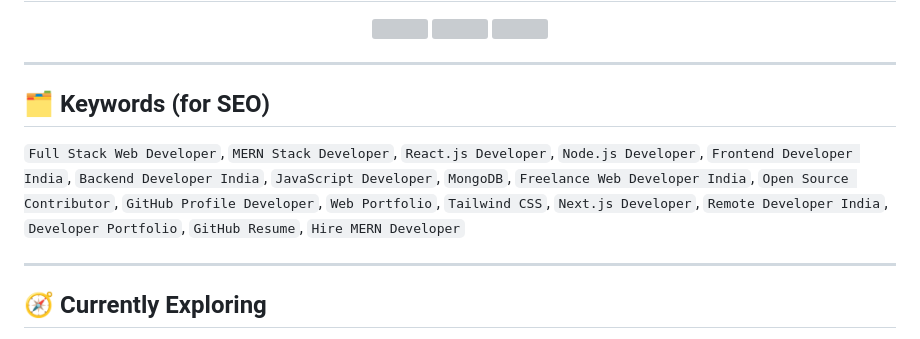
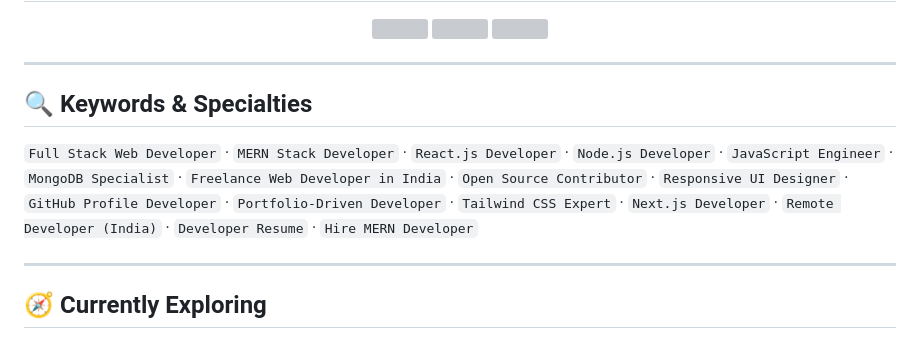
Before and after one commit to Bhavu7/Bhavu7, a Markdown page: README.md, the part around the change. Rendered like a GitHub page; grey boxes are pictures that could not be loaded.

```diff
--- a/README.md
+++ b/README.md
@@ -86,9 +86,9 @@ Basic calculator built with clean vanilla JavaScript logic and a user-friendly i
 
 ---
 
-## 🗂️ Keywords (for SEO)
+## 🔍 Keywords & Specialties
 
-`Full Stack Web Developer`, `MERN Stack Developer`, `React.js Developer`, `Node.js Developer`, `Frontend Developer India`, `Backend Developer India`, `JavaScript Developer`, `MongoDB`, `Freelance Web Developer India`, `Open Source Contributor`, `GitHub Profile Developer`, `Web Portfolio`, `Tailwind CSS`, `Next.js Developer`, `Remote Developer India`, `Developer Portfolio`, `GitHub Resume`, `Hire MERN Developer`
+`Full Stack Web Developer` · `MERN Stack Developer` · `React.js Developer` · `Node.js Developer` · `JavaScript Engineer` · `MongoDB Specialist` · `Freelance Web Developer in India` · `Open Source Contributor` · `Responsive UI Designer` · `GitHub Profile Developer` · `Portfolio-Driven Developer` · `Tailwind CSS Expert` · `Next.js Developer` · `Remote Developer (India)` · `Developer Resume` · `Hire MERN Developer`
 
 ---
 
```
